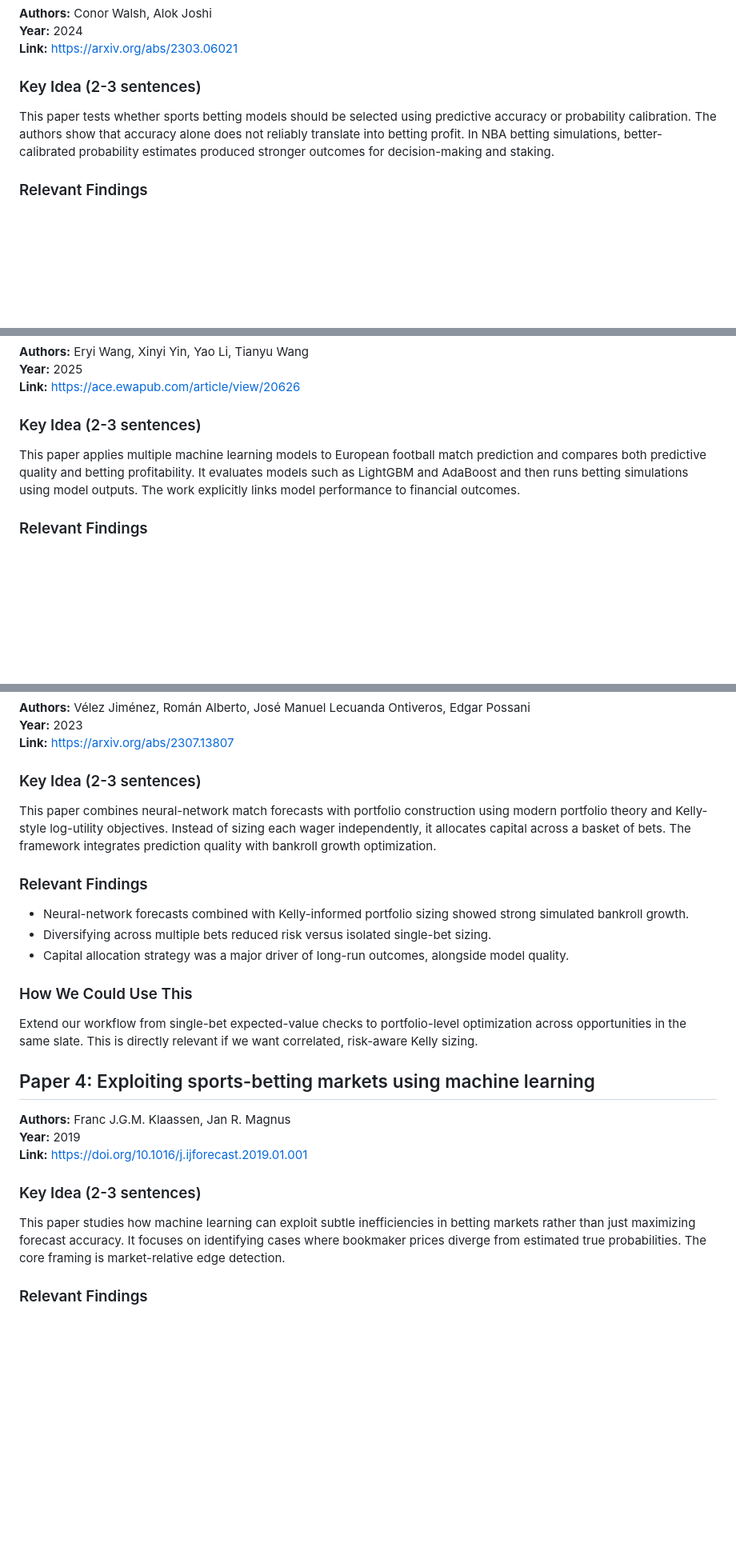
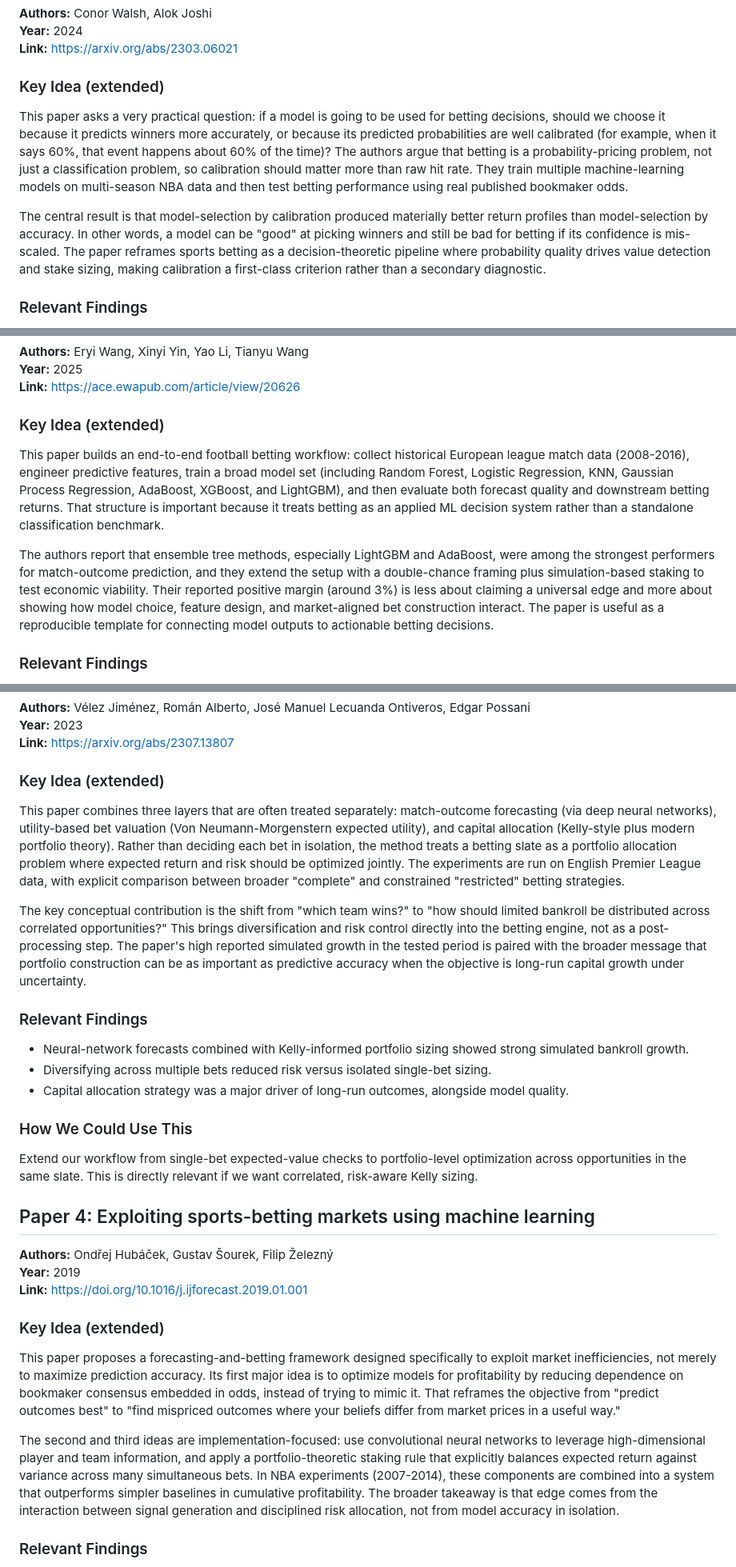
Before and after one commit to TanishqK27/CUIC_Sem2_Project, a Markdown page: research/papers/paper-summaries.md, 3 parts joined by grey strips. Shown at 80% size. Drawn GitHub-style; blank space fills up the shorter version.

Commit message:
Expand paper key ideas with detailed summaries

```diff
--- a/research/papers/paper-summaries.md
+++ b/research/papers/paper-summaries.md
@@ -4,8 +4,10 @@
 **Year:** 2024
 **Link:** https://arxiv.org/abs/2303.06021
 
-### Key Idea (2-3 sentences)
-This paper tests whether sports betting models should be selected using predictive accuracy or probability calibration. The authors show that accuracy alone does not reliably translate into betting profit. In NBA betting simulations, better-calibrated probability estimates produced stronger outcomes for decision-making and staking.
+### Key Idea (extended)
+This paper asks a very practical question: if a model is going to be used for betting decisions, should we choose it because it predicts winners more accurately, or because its predicted probabilities are well calibrated (for example, when it says 60%, that event happens about 60% of the time)? The authors argue that betting is a probability-pricing problem, not just a classification problem, so calibration should matter more than raw hit rate. They train multiple machine-learning models on multi-season NBA data and then test betting performance using real published bookmaker odds.
+
+The central result is that model-selection by calibration produced materially better return profiles than model-selection by accuracy. In other words, a model can be "good" at picking winners and still be bad for betting if its confidence is mis-scaled. The paper reframes sports betting as a decision-theoretic pipeline where probability quality drives value detection and stake sizing, making calibration a first-class criterion rather than a secondary diagnostic.
 
 ### Relevant Findings
 - Models selected by calibration metrics produced higher betting returns than models selected by accuracy alone.
@@ -21,8 +23,10 @@ Use calibration-first model evaluation (for example, Brier score and reliability
 **Year:** 2025
 **Link:** https://ace.ewapub.com/article/view/20626
 
-### Key Idea (2-3 sentences)
-This paper applies multiple machine learning models to European football match prediction and compares both predictive quality and betting profitability. It evaluates models such as LightGBM and AdaBoost and then runs betting simulations using model outputs. The work explicitly links model performance to financial outcomes.
+### Key Idea (extended)
+This paper builds an end-to-end football betting workflow: collect historical European league match data (2008-2016), engineer predictive features, train a broad model set (including Random Forest, Logistic Regression, KNN, Gaussian Process Regression, AdaBoost, XGBoost, and LightGBM), and then evaluate both forecast quality and downstream betting returns. That structure is important because it treats betting as an applied ML decision system rather than a standalone classification benchmark.
+
+The authors report that ensemble tree methods, especially LightGBM and AdaBoost, were among the strongest performers for match-outcome prediction, and they extend the setup with a double-chance framing plus simulation-based staking to test economic viability. Their reported positive margin (around 3%) is less about claiming a universal edge and more about showing how model choice, feature design, and market-aligned bet construction interact. The paper is useful as a reproducible template for connecting model outputs to actionable betting decisions.
 
 ### Relevant Findings
 - LightGBM and AdaBoost were among the strongest-performing models in the study.
@@ -38,8 +42,10 @@ Adopt a similar pipeline that compares several classifiers and evaluates both fo
 **Year:** 2023
 **Link:** https://arxiv.org/abs/2307.13807
 
-### Key Idea (2-3 sentences)
-This paper combines neural-network match forecasts with portfolio construction using modern portfolio theory and Kelly-style log-utility objectives. Instead of sizing each wager independently, it allocates capital across a basket of bets. The framework integrates prediction quality with bankroll growth optimization.
+### Key Idea (extended)
+This paper combines three layers that are often treated separately: match-outcome forecasting (via deep neural networks), utility-based bet valuation (Von Neumann-Morgenstern expected utility), and capital allocation (Kelly-style plus modern portfolio theory). Rather than deciding each bet in isolation, the method treats a betting slate as a portfolio allocation problem where expected return and risk should be optimized jointly. The experiments are run on English Premier League data, with explicit comparison between broader "complete" and constrained "restricted" betting strategies.
+
+The key conceptual contribution is the shift from "which team wins?" to "how should limited bankroll be distributed across correlated opportunities?" This brings diversification and risk control directly into the betting engine, not as a post-processing step. The paper's high reported simulated growth in the tested period is paired with the broader message that portfolio construction can be as important as predictive accuracy when the objective is long-run capital growth under uncertainty.
 
 ### Relevant Findings
 - Neural-network forecasts combined with Kelly-informed portfolio sizing showed strong simulated bankroll growth.
@@ -51,12 +57,14 @@ Extend our workflow from single-bet expected-value checks to portfolio-level opt
 
 ## Paper 4: Exploiting sports-betting markets using machine learning
 
-**Authors:** Franc J.G.M. Klaassen, Jan R. Magnus
+**Authors:** Ondřej Hubáček, Gustav Šourek, Filip Železný
 **Year:** 2019
 **Link:** https://doi.org/10.1016/j.ijforecast.2019.01.001
 
-### Key Idea (2-3 sentences)
-This paper studies how machine learning can exploit subtle inefficiencies in betting markets rather than just maximizing forecast accuracy. It focuses on identifying cases where bookmaker prices diverge from estimated true probabilities. The core framing is market-relative edge detection.
+### Key Idea (extended)
+This paper proposes a forecasting-and-betting framework designed specifically to exploit market inefficiencies, not merely to maximize prediction accuracy. Its first major idea is to optimize models for profitability by reducing dependence on bookmaker consensus embedded in odds, instead of trying to mimic it. That reframes the objective from "predict outcomes best" to "find mispriced outcomes where your beliefs differ from market prices in a useful way."
+
+The second and third ideas are implementation-focused: use convolutional neural networks to leverage high-dimensional player and team information, and apply a portfolio-theoretic staking rule that explicitly balances expected return against variance across many simultaneous bets. In NBA experiments (2007-2014), these components are combined into a system that outperforms simpler baselines in cumulative profitability. The broader takeaway is that edge comes from the interaction between signal generation and disciplined risk allocation, not from model accuracy in isolation.
 
 ### Relevant Findings
 - Lower dependence on bookmaker consensus could improve profitability in selected setups.
```
Also changed, not shown: other parts of research/papers/paper-summaries.md (+4 -2 lines).
